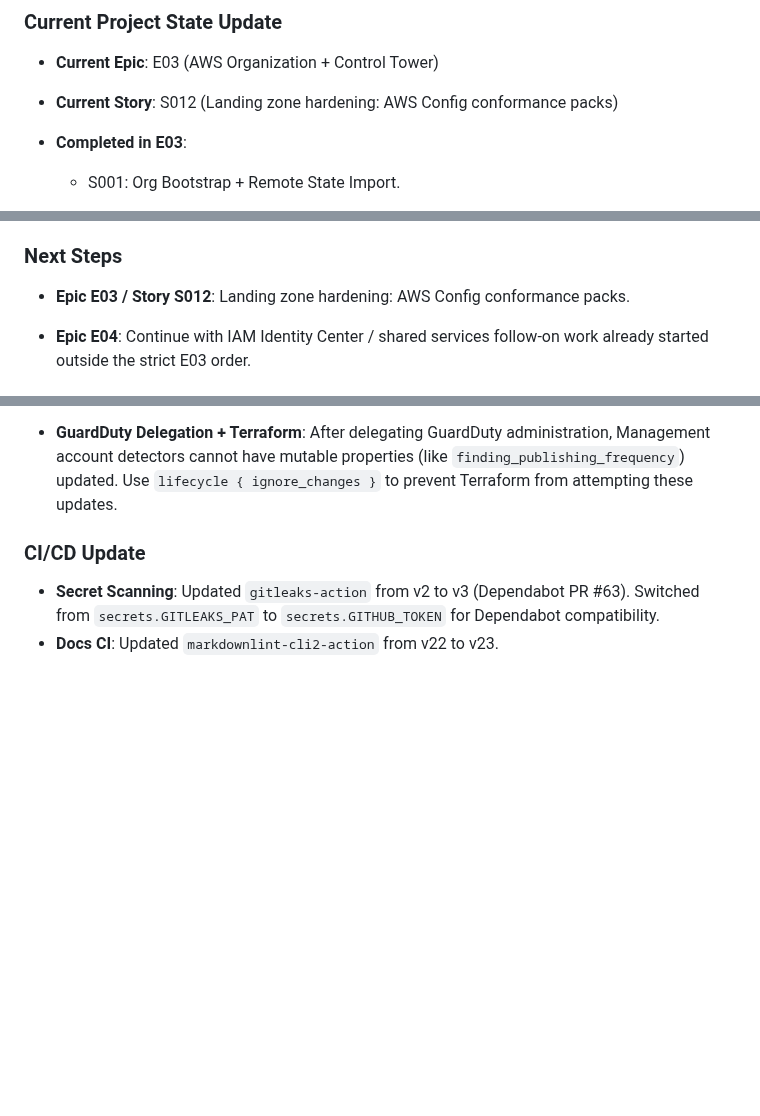
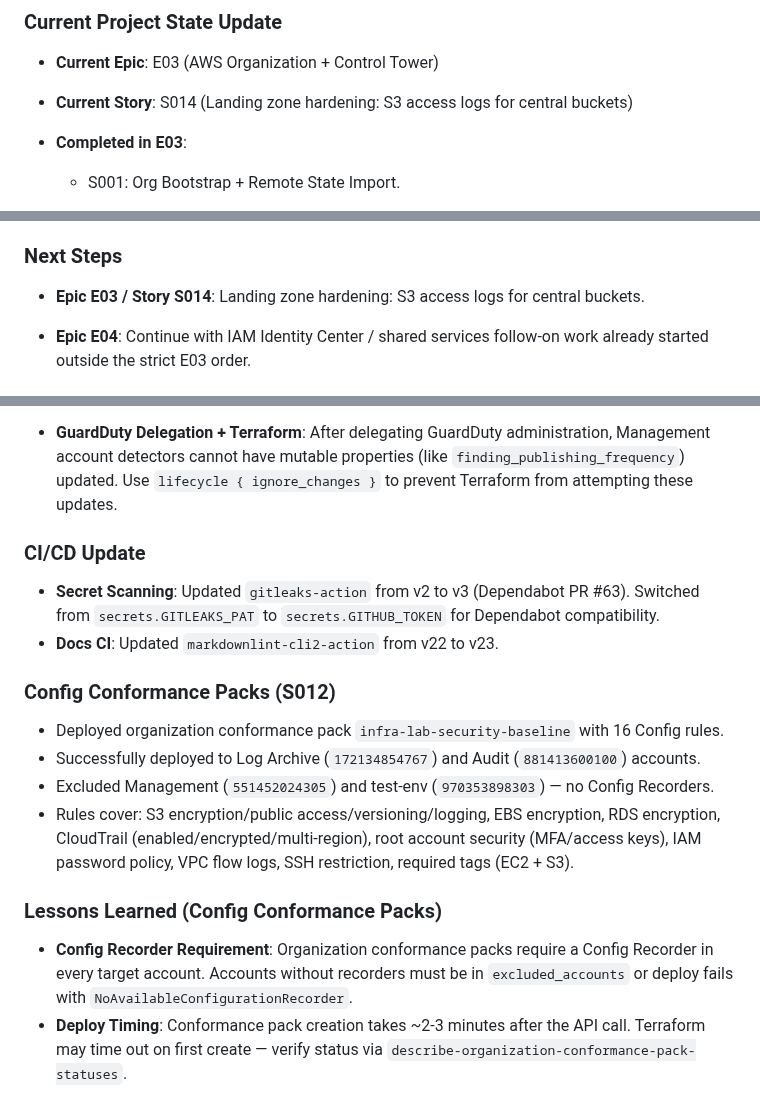
Before and after one commit to jpfreeley/infra-lab, a Markdown page: docs/build_journal/MEMORY.md, 3 parts joined by grey strips. Rendered like a GitHub page; blank space fills up the shorter version.

```diff
--- a/docs/build_journal/MEMORY.md
+++ b/docs/build_journal/MEMORY.md
@@ -180,7 +180,7 @@
 
 * **Current Epic**: E03 (AWS Organization + Control Tower)
 
-* **Current Story**: S012 (Landing zone hardening: AWS Config conformance packs)
+* **Current Story**: S014 (Landing zone hardening: S3 access logs for central buckets)
 
 * **Completed in E03**:
 
@@ -333,7 +335,7 @@ This resolves the previous issues with GuardDuty delegation and CloudTrail loggi
 
 ### Next Steps
 
-* **Epic E03 / Story S012**: Landing zone hardening: AWS Config conformance packs.
+* **Epic E03 / Story S014**: Landing zone hardening: S3 access logs for central buckets.
 
 * **Epic E04**: Continue with IAM Identity Center / shared services follow-on work already started outside the strict E03 order.
 
@@ -468,3 +470,15 @@ This resolves the previous issues with GuardDuty delegation and CloudTrail loggi
 
 * **Secret Scanning**: Updated `gitleaks-action` from v2 to v3 (Dependabot PR #63). Switched from `secrets.GITLEAKS_PAT` to `secrets.GITHUB_TOKEN` for Dependabot compatibility.
 * **Docs CI**: Updated `markdownlint-cli2-action` from v22 to v23.
+
+### Config Conformance Packs (S012)
+
+* Deployed organization conformance pack `infra-lab-security-baseline` with 16 Config rules.
+* Successfully deployed to Log Archive (`172134854767`) and Audit (`881413600100`) accounts.
+* Excluded Management (`551452024305`) and test-env (`970353898303`) — no Config Recorders.
+* Rules cover: S3 encryption/public access/versioning/logging, EBS encryption, RDS encryption, CloudTrail (enabled/encrypted/multi-region), root account security (MFA/access keys), IAM password policy, VPC flow logs, SSH restriction, required tags (EC2 + S3).
+
+### Lessons Learned (Config Conformance Packs)
+
+* **Config Recorder Requirement**: Organization conformance packs require a Config Recorder in every target account. Accounts without recorders must be in `excluded_accounts` or deploy fails with `NoAvailableConfigurationRecorder`.
+* **Deploy Timing**: Conformance pack creation takes ~2-3 minutes after the API call. Terraform may time out on first create — verify status via `describe-organization-conformance-pack-statuses`.
```
Also changed, not shown: other parts of docs/build_journal/MEMORY.md (+2 -0 lines), docs/build_journal/E03.md (+25 -2 lines).
